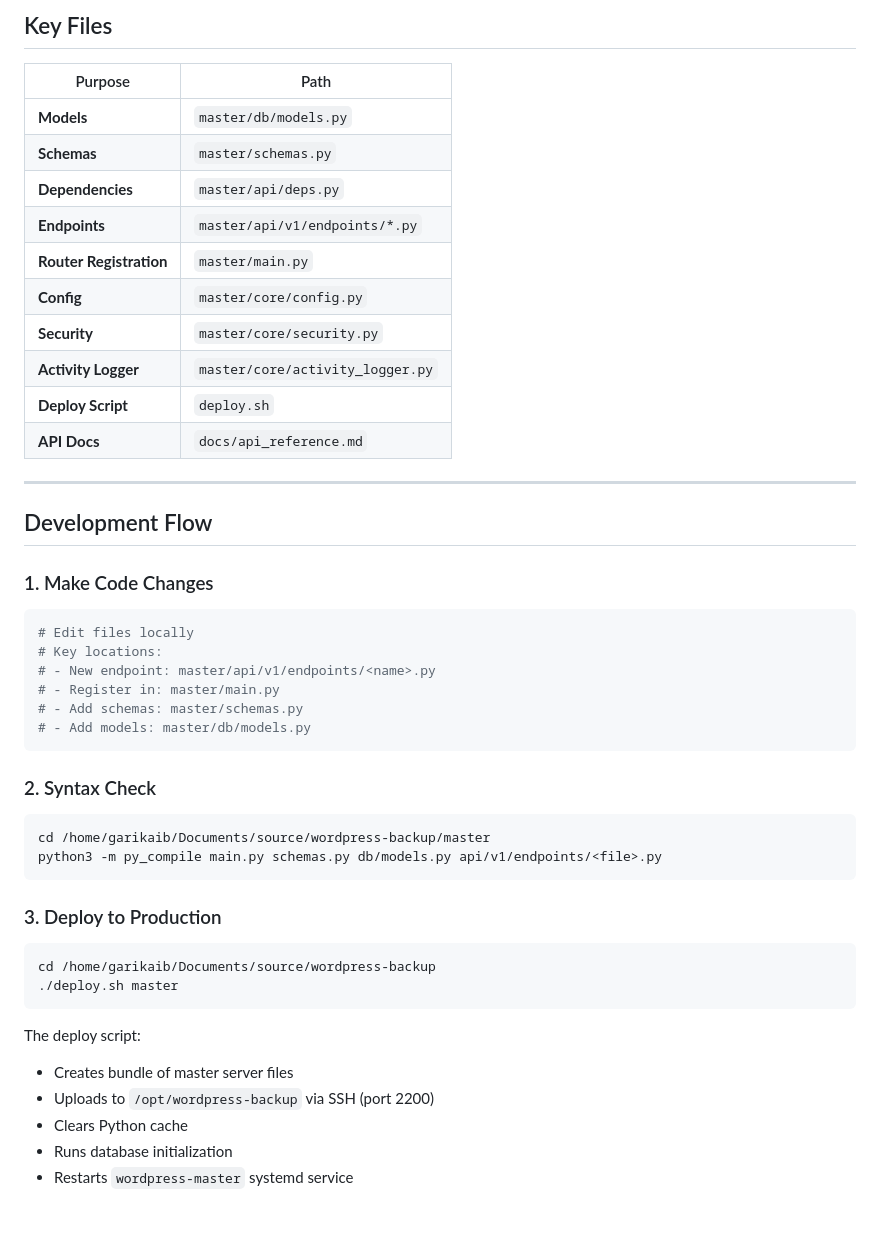
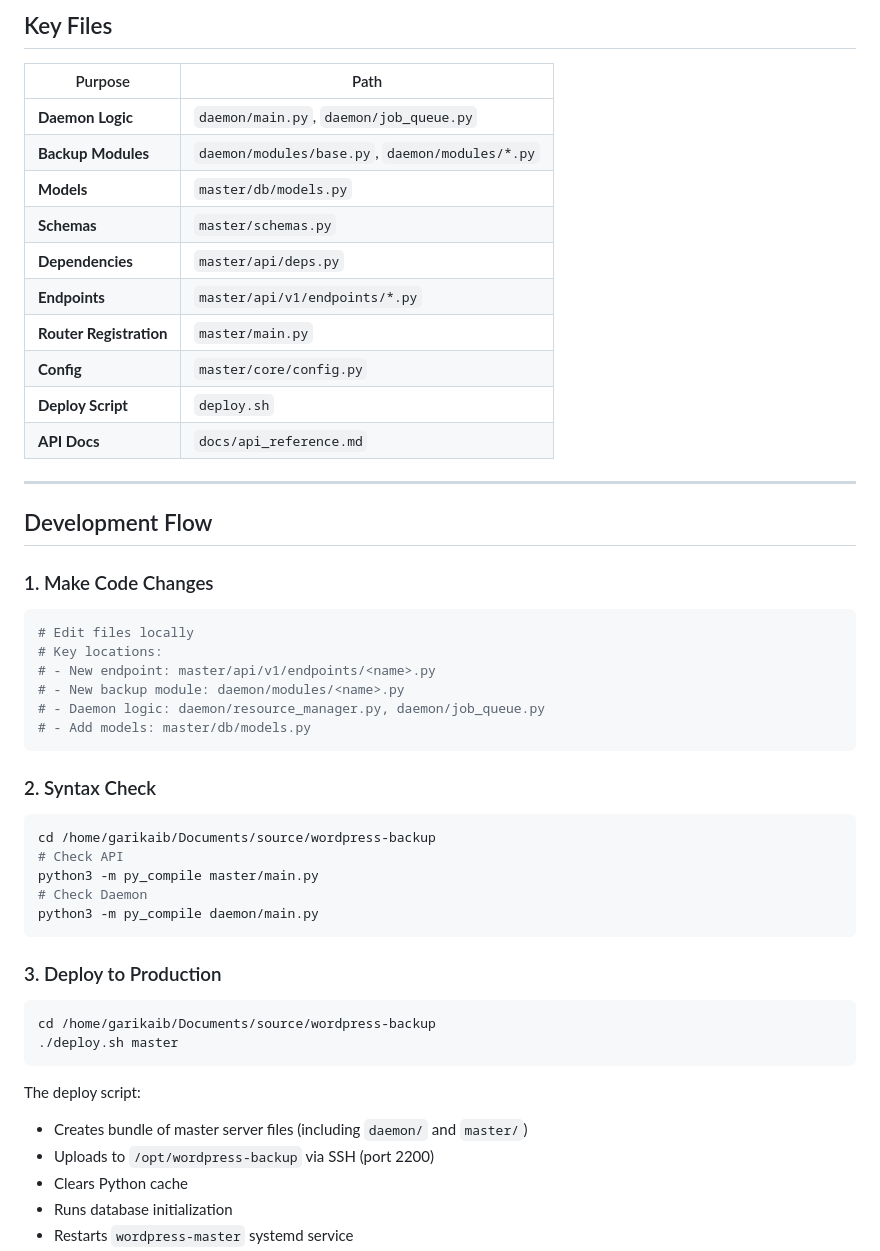
Before and after one commit to garikaib/zimpricecheck-backup, a Markdown page: docs/backend-workflow.md, the part around the change. Rendered like a GitHub page; blank space fills up the shorter version.

Commit message:
docs: Update flow and architecture docs for backupd
- Updated docs/backend-workflow.md: Removed run.sh references, added daemon development flow
- Updated docs/architecture.md: Reflected backupd daemon, code-based registration, and tiered settings

````diff
--- a/docs/backend-workflow.md
+++ b/docs/backend-workflow.md
@@ -18,14 +18,14 @@ description: Backend development workflow for WordPress Backup SaaS Master Serve
 
 | Purpose | Path |
 |---------|------|
+| **Daemon Logic** | `daemon/main.py`, `daemon/job_queue.py` |
+| **Backup Modules** | `daemon/modules/base.py`, `daemon/modules/*.py` |
 | **Models** | `master/db/models.py` |
 | **Schemas** | `master/schemas.py` |
 | **Dependencies** | `master/api/deps.py` |
 | **Endpoints** | `master/api/v1/endpoints/*.py` |
 | **Router Registration** | `master/main.py` |
 | **Config** | `master/core/config.py` |
-| **Security** | `master/core/security.py` |
-| **Activity Logger** | `master/core/activity_logger.py` |
 | **Deploy Script** | `deploy.sh` |
 | **API Docs** | `docs/api_reference.md` |
 
@@ -39,16 +39,19 @@ description: Backend development workflow for WordPress Backup SaaS Master Serve
 # Edit files locally
 # Key locations:
 # - New endpoint: master/api/v1/endpoints/<name>.py
-# - Register in: master/main.py
-# - Add schemas: master/schemas.py
+# - New backup module: daemon/modules/<name>.py
+# - Daemon logic: daemon/resource_manager.py, daemon/job_queue.py
 # - Add models: master/db/models.py
 ```
 
 ### 2. Syntax Check
 
 ```bash
-cd /home/garikaib/Documents/source/wordpress-backup/master
-python3 -m py_compile main.py schemas.py db/models.py api/v1/endpoints/<file>.py
+cd /home/garikaib/Documents/source/wordpress-backup
+# Check API
+python3 -m py_compile master/main.py
+# Check Daemon
+python3 -m py_compile daemon/main.py
 ```
 
 ### 3. Deploy to Production
@@ -59,7 +62,7 @@ cd /home/garikaib/Documents/source/wordpress-backup
 ```
 
 The deploy script:
-- Creates bundle of master server files
+- Creates bundle of master server files (including `daemon/` and `master/`)
 - Uploads to `/opt/wordpress-backup` via SSH (port 2200)
 - Clears Python cache
 - Runs database initialization
````
